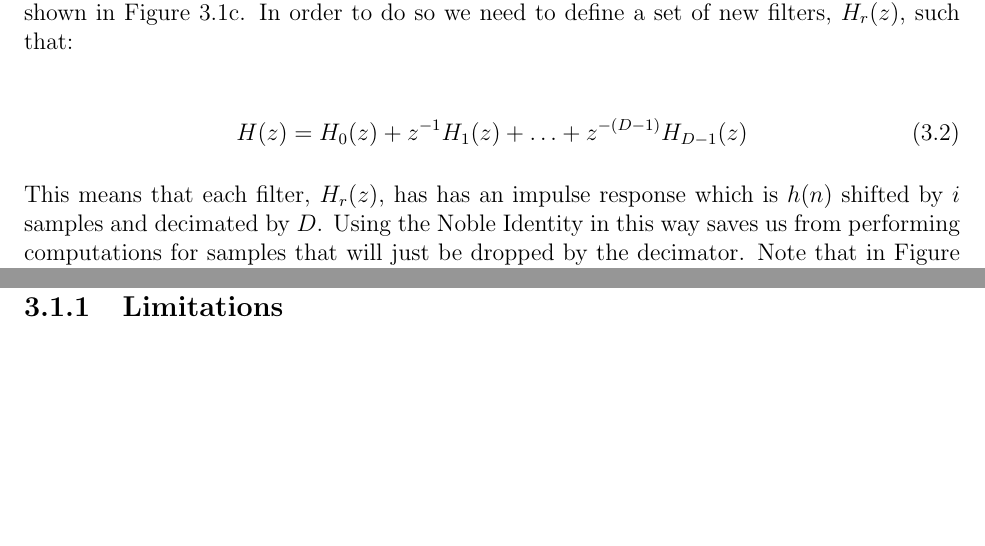
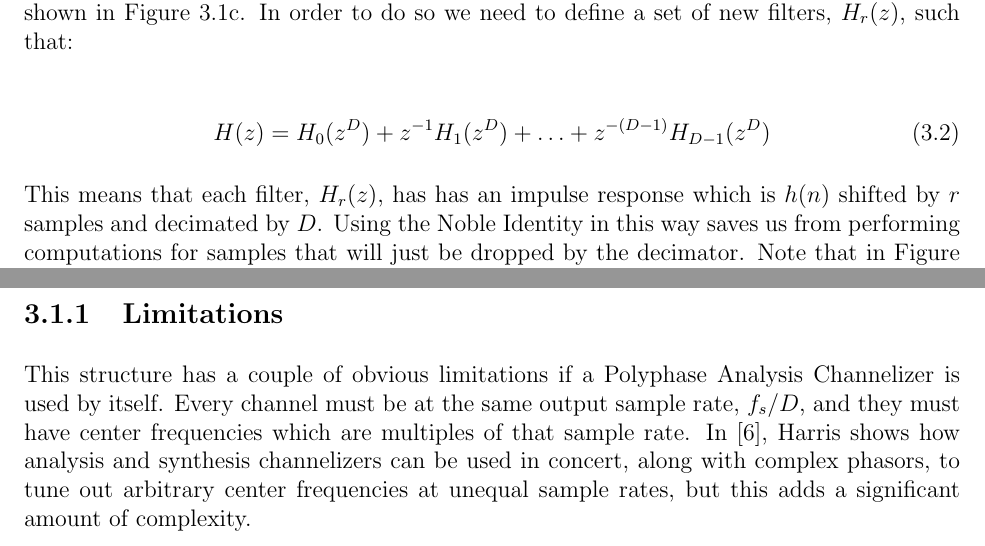
Before and after one commit to TheNeuralBit/cyclo_channelizer, a LaTeX thesis (report/report.tex): two parts of pages 10 and 12 of 18 before the commit and two parts of pages 10 and 11 of 18 after it, joined at a grey line, cut so that both start at the same text, the shorter picture padded with empty space. Compiled offline with pdfLaTeX; a LaTeX package or settings file that is missing is left out.

Commit message:
few more mods to report

```diff
--- a/report/report.tex
+++ b/report/report.tex
@@ -386,11 +386,11 @@ Next we can use the Noble Identity to switch the place of the decimation and
 the filter, as shown in Figure \ref{fig:polyphase_3}. In order to do so we need to define a set of new filters, $H_r(z)$, such that:
 
 \begin{IEEEeqnarray}{lCl}
-    H(z) = H_0(z) + z^{-1}H_1(z) + \hdots + z^{-(D-1)}H_{D-1}(z)
+    H(z) = H_0(z^D) + z^{-1}H_1(z^D) + \hdots + z^{-(D-1)}H_{D-1}(z^D)
 \end{IEEEeqnarray}
 
 This means that each filter, $H_r(z)$, has has an impulse response which is $h(n)$
-shifted by $i$ samples and decimated by $D$. Using the Noble Identity in this
+shifted by $r$ samples and decimated by $D$. Using the Noble Identity in this
 way saves us from performing computations for samples that will just be dropped
 by the decimator. Note that in Figure \ref{fig:polyphase_3} the tuner has been
 dropped since we are restricting the channelizer to frequencies which are
@@ -434,6 +439,13 @@ Where $y_r(n)$ represents the output of the $r$th filter. Thus we can compute al
 
 \subsection{Limitations}
 \label{sec:poly_limitations}
+This structure has a couple of obvious limitations if a Polyphase Analysis
+Channelizer is used by itself. Every channel must be at the same output sample
+rate, $f_s/D$, and they must have center frequencies which are multiples of
+that sample rate. In \cite{Harris2}, Harris shows how analysis and synthesis
+channelizers can be used in concert, along with complex phasors, to tune out
+arbitrary center frequencies at unequal sample rates, but this adds
+a significant amount of complexity.
 
 \subsection{Advantages}
 \label{sec:poly_advantages}
```
Also changed, not shown: report/report.tex (9 more changed lines).
